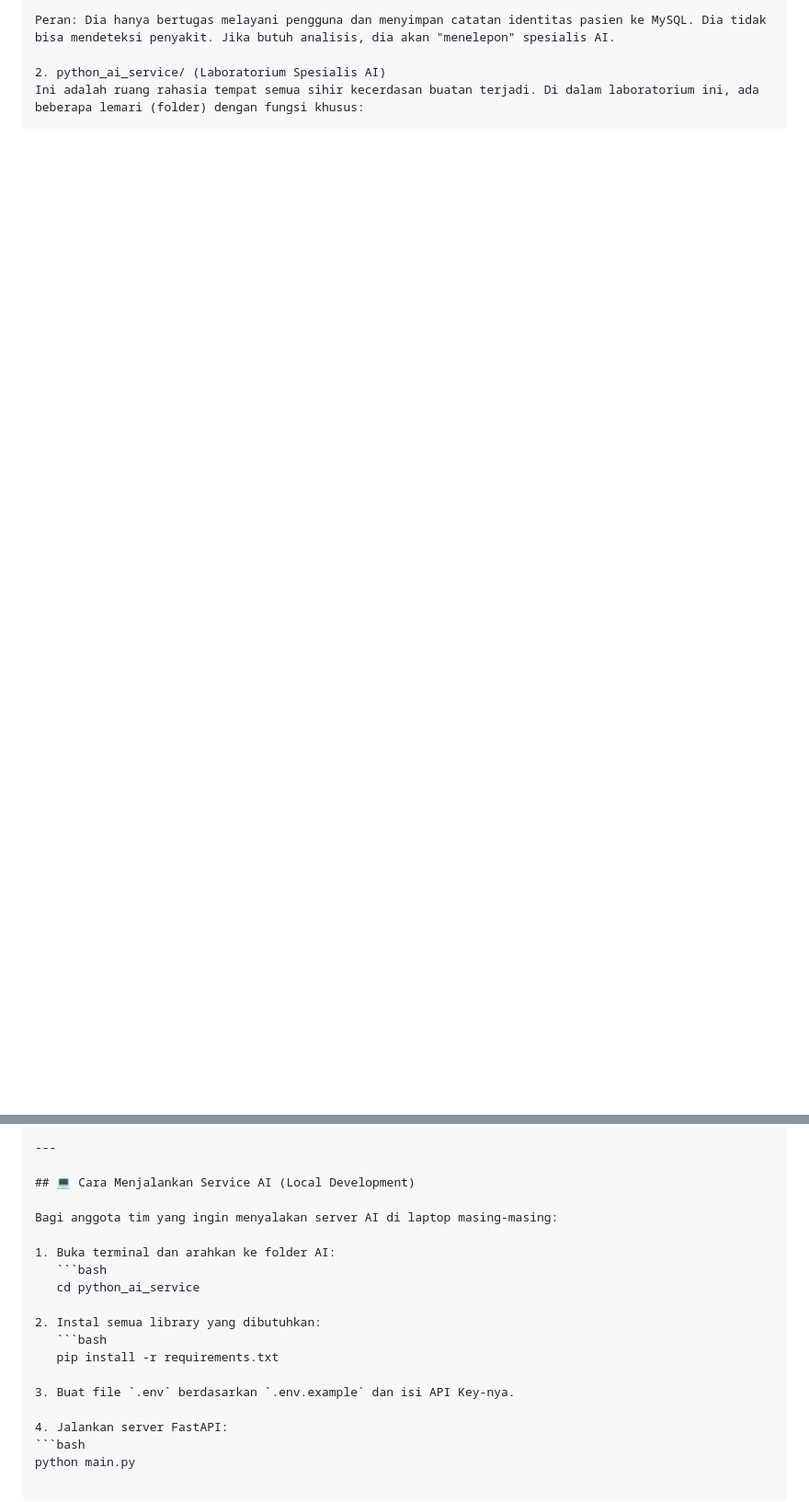
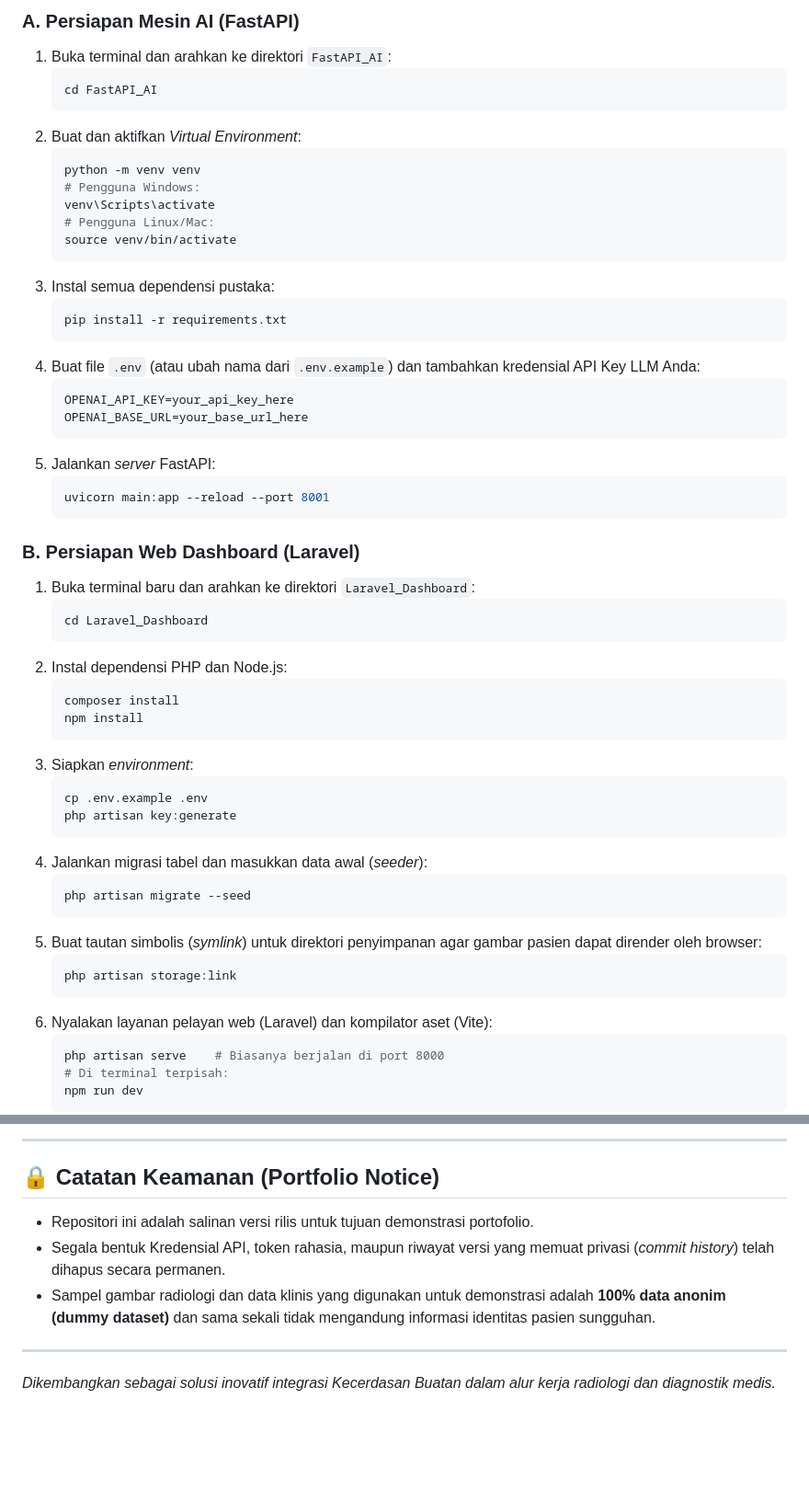
Before and after one commit to Qnova26/medical_AI_portfolio, a Markdown page: README.md, 2 parts joined by grey strips. Shown at 92% size. Rendered like a GitHub page; blank space fills up the shorter version.

Commit message:
memperbarui readme

````diff
--- a/README.md
+++ b/README.md
@@ -22,6 +47,58 @@ Fungsi: Ini adalah wajah dari rumah sakit Anda. Di sinilah dokter masuk (login),
 
-Peran: Dia hanya bertugas melayani pengguna dan menyimpan catatan identitas pasien ke MySQL. Dia tidak bisa mendeteksi penyakit. Jika butuh analisis, dia akan "menelepon" spesialis AI.
+### A. Persiapan Mesin AI (FastAPI)
+1. Buka terminal dan arahkan ke direktori `FastAPI_AI`:
+   ```bash
+   cd FastAPI_AI
+   ```
+2. Buat dan aktifkan *Virtual Environment*:
+   ```bash
+   python -m venv venv
+   # Pengguna Windows:
+   venv\Scripts\activate
+   # Pengguna Linux/Mac:
+   source venv/bin/activate
+   ```
+3. Instal semua dependensi pustaka:
+   ```bash
+   pip install -r requirements.txt
+   ```
+4. Buat file `.env` (atau ubah nama dari `.env.example`) dan tambahkan kredensial API Key LLM Anda:
+   ```env
+   OPENAI_API_KEY=your_api_key_here
+   OPENAI_BASE_URL=your_base_url_here
+   ```
+5. Jalankan *server* FastAPI:
+   ```bash
+   uvicorn main:app --reload --port 8001
+   ```
 
-2. python_ai_service/ (Laboratorium Spesialis AI)
-Ini adalah ruang rahasia tempat semua sihir kecerdasan buatan terjadi. Di dalam laboratorium ini, ada beberapa lemari (folder) dengan fungsi khusus:
+### B. Persiapan Web Dashboard (Laravel)
+1. Buka terminal baru dan arahkan ke direktori `Laravel_Dashboard`:
+   ```bash
+   cd Laravel_Dashboard
+   ```
+2. Instal dependensi PHP dan Node.js:
+   ```bash
+   composer install
+   npm install
+   ```
+3. Siapkan *environment*:
+   ```bash
+   cp .env.example .env
+   php artisan key:generate
+   ```
+4. Jalankan migrasi tabel dan masukkan data awal (*seeder*):
+   ```bash
+   php artisan migrate --seed
+   ```
+5. Buat tautan simbolis (*symlink*) untuk direktori penyimpanan agar gambar pasien dapat dirender oleh browser:
+   ```bash
+   php artisan storage:link
+   ```
+6. Nyalakan layanan pelayan web (Laravel) dan kompilator aset (Vite):
+   ```bash
+   php artisan serve    # Biasanya berjalan di port 8000
+   # Di terminal terpisah:
+   npm run dev
+   ```
 
@@ -120,20 +106,10 @@ silakan perhatikan fokus tugas berikut:
 
 ---
 
-## 💻 Cara Menjalankan Service AI (Local Development)
+## 🔒 Catatan Keamanan (Portfolio Notice)
+- Repositori ini adalah salinan versi rilis untuk tujuan demonstrasi portofolio.
+- Segala bentuk Kredensial API, token rahasia, maupun riwayat versi yang memuat privasi (*commit history*) telah dihapus secara permanen.
+- Sampel gambar radiologi dan data klinis yang digunakan untuk demonstrasi adalah **100% data anonim (dummy dataset)** dan sama sekali tidak mengandung informasi identitas pasien sungguhan.
 
-Bagi anggota tim yang ingin menyalakan server AI di laptop masing-masing:
-
-1. Buka terminal dan arahkan ke folder AI:
-   ```bash
-   cd python_ai_service
-
-2. Instal semua library yang dibutuhkan:
-   ```bash
-   pip install -r requirements.txt
-
-3. Buat file `.env` berdasarkan `.env.example` dan isi API Key-nya.
-
-4. Jalankan server FastAPI:
-```bash
-python main.py
+---
+*Dikembangkan sebagai solusi inovatif integrasi Kecerdasan Buatan dalam alur kerja radiologi dan diagnostik medis.*
````
Also changed, not shown: other parts of README.md (+39 -105 lines).
